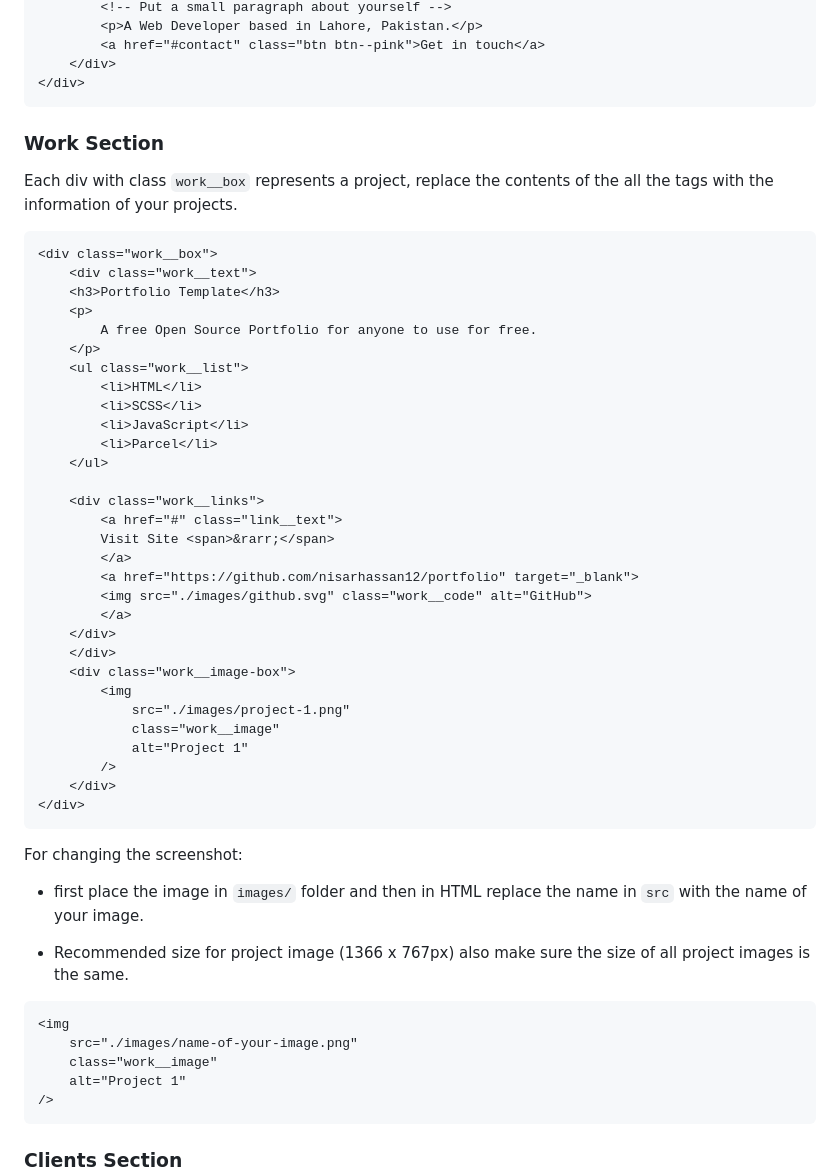
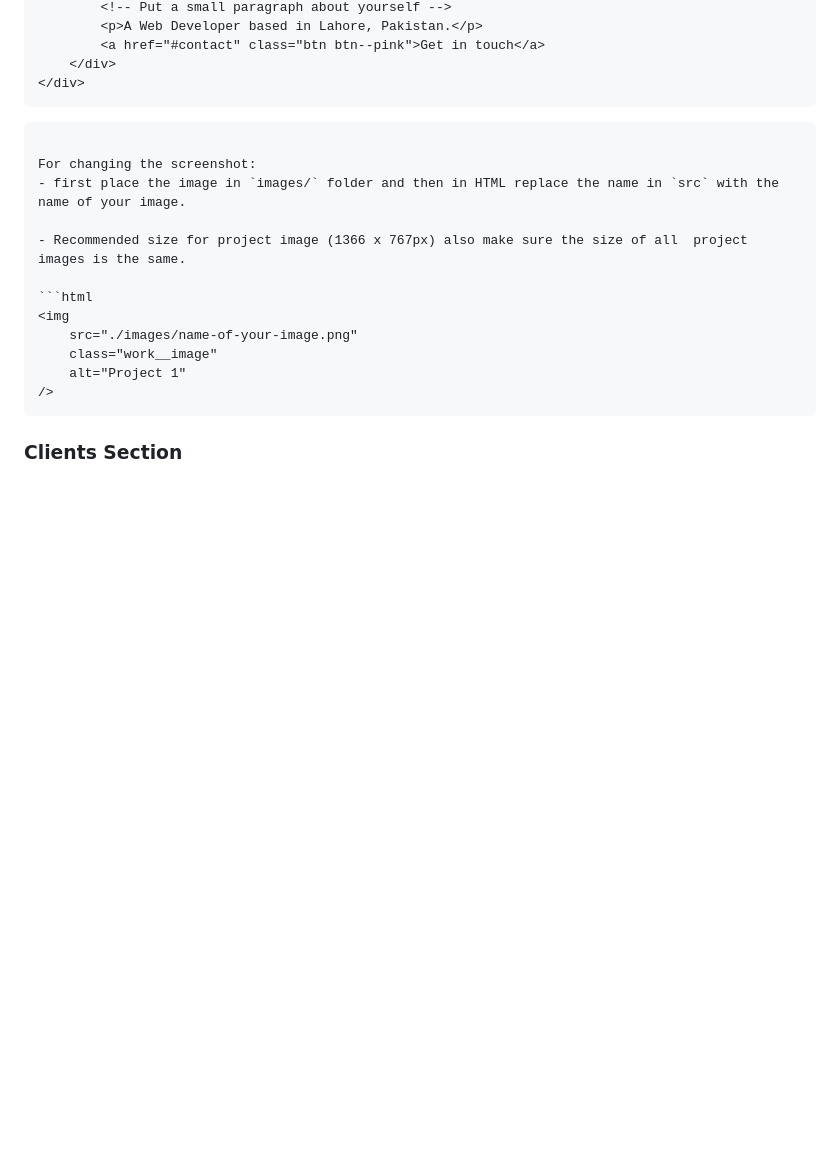
Before and after one commit to CodeWithLee/Johnnys-Portfolio, a Markdown page: README.md, the part around one of its changes. GitHub-like rendering; blank space fills up the shorter version.

````diff
--- a/README.md
+++ b/README.md
@@ -60,41 +35,7 @@ In all of the places where you're supposed to fill your information you'll find
 </div>
 ```
 
-### Work Section
 
-Each div with class `work__box` represents a project, replace the contents of the all the tags with the information of your projects.
-
-```html
-<div class="work__box">
-    <div class="work__text">
-    <h3>Portfolio Template</h3>
-    <p>
-        A free Open Source Portfolio for anyone to use for free.
-    </p>
-    <ul class="work__list">
-        <li>HTML</li>
-        <li>SCSS</li>
-        <li>JavaScript</li>
-        <li>Parcel</li>
-    </ul>
-
-    <div class="work__links">
-        <a href="#" class="link__text">
-        Visit Site <span>&rarr;</span>
-        </a>
-        <a href="https://github.com/nisarhassan12/portfolio" target="_blank">
-        <img src="./images/github.svg" class="work__code" alt="GitHub">
-        </a>
-    </div>
-    </div>
-    <div class="work__image-box">
-        <img
-            src="./images/project-1.png"
-            class="work__image"
-            alt="Project 1"
-        />
-    </div>
-</div>
 ```
 
 For changing the screenshot:
````
Also changed, not shown: other parts of README.md (+0 -25 lines).
